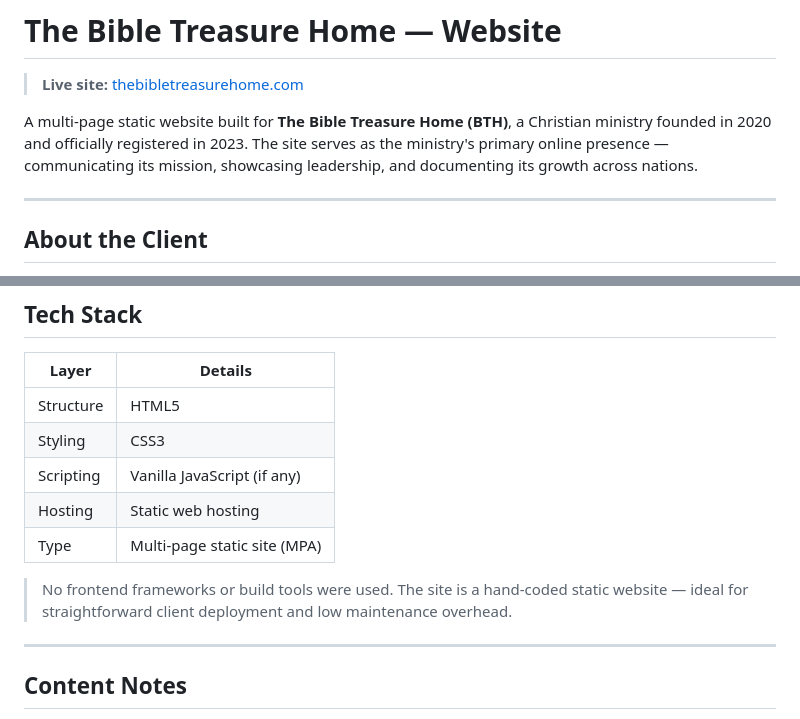
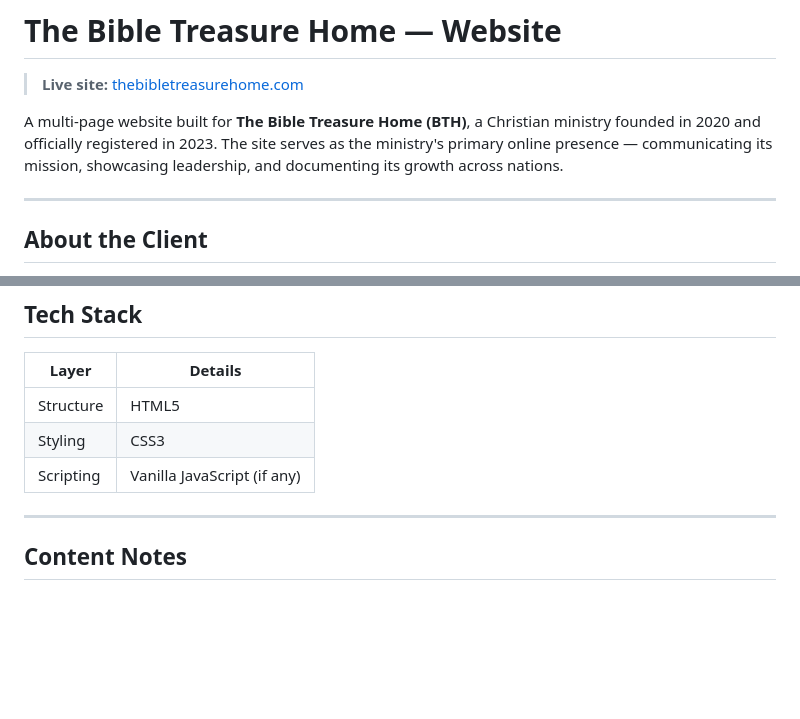
Before and after one commit to goodnessemmanuel1/The-Bible-Treasure-Home-Website, a Markdown page: README.md, 2 parts joined by grey strips. GitHub-like rendering; blank space fills up the shorter version.

```diff
--- a/README.md
+++ b/README.md
@@ -2,7 +2,7 @@
 
 > **Live site:** [thebibletreasurehome.com](https://thebibletreasurehome.com)
 
-A multi-page static website built for **The Bible Treasure Home (BTH)**, a Christian ministry founded in 2020 and officially registered in 2023. The site serves as the ministry's primary online presence — communicating its mission, showcasing leadership, and documenting its growth across nations.
+A multi-page website built for **The Bible Treasure Home (BTH)**, a Christian ministry founded in 2020 and officially registered in 2023. The site serves as the ministry's primary online presence — communicating its mission, showcasing leadership, and documenting its growth across nations.
 
 ---
 
@@ -75,10 +75,6 @@ A multi-page static website built for **The Bible Treasure Home (BTH)**, a Chris
 | Structure | HTML5 |
 | Styling | CSS3 |
 | Scripting | Vanilla JavaScript (if any) |
-| Hosting | Static web hosting |
-| Type | Multi-page static site (MPA) |
-
-> No frontend frameworks or build tools were used. The site is a hand-coded static website — ideal for straightforward client deployment and low maintenance overhead.
 
 ---
 
```
